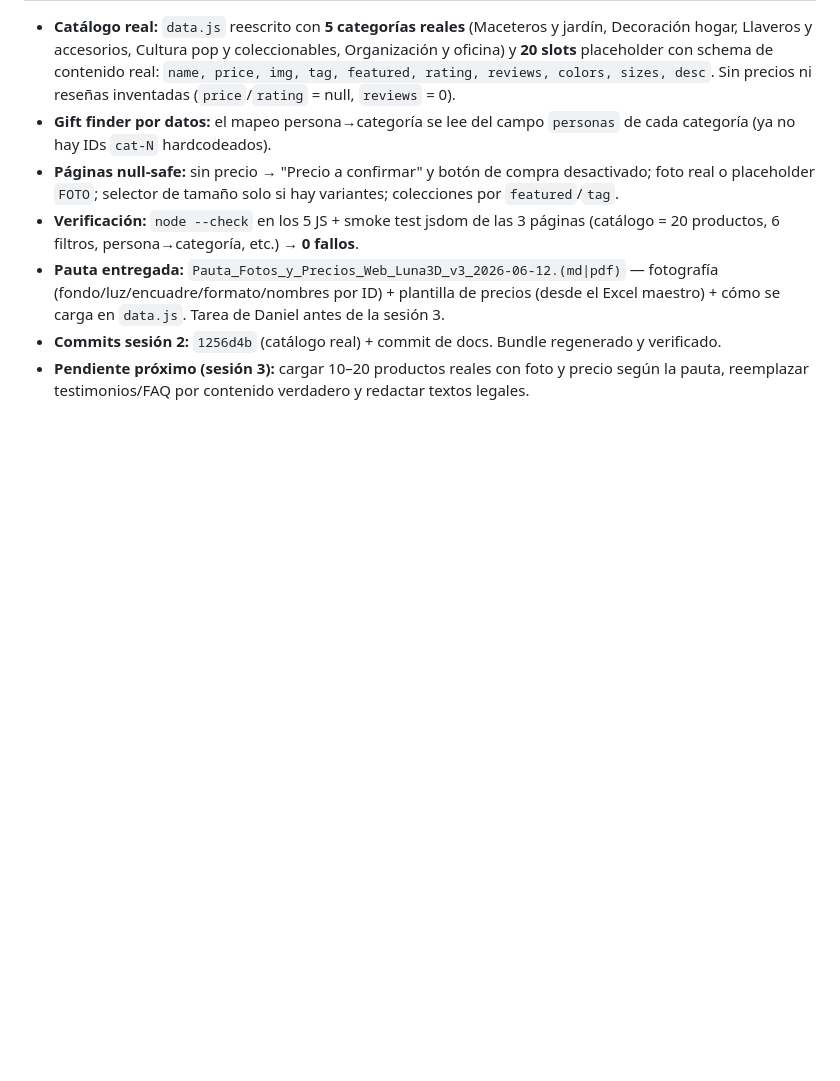
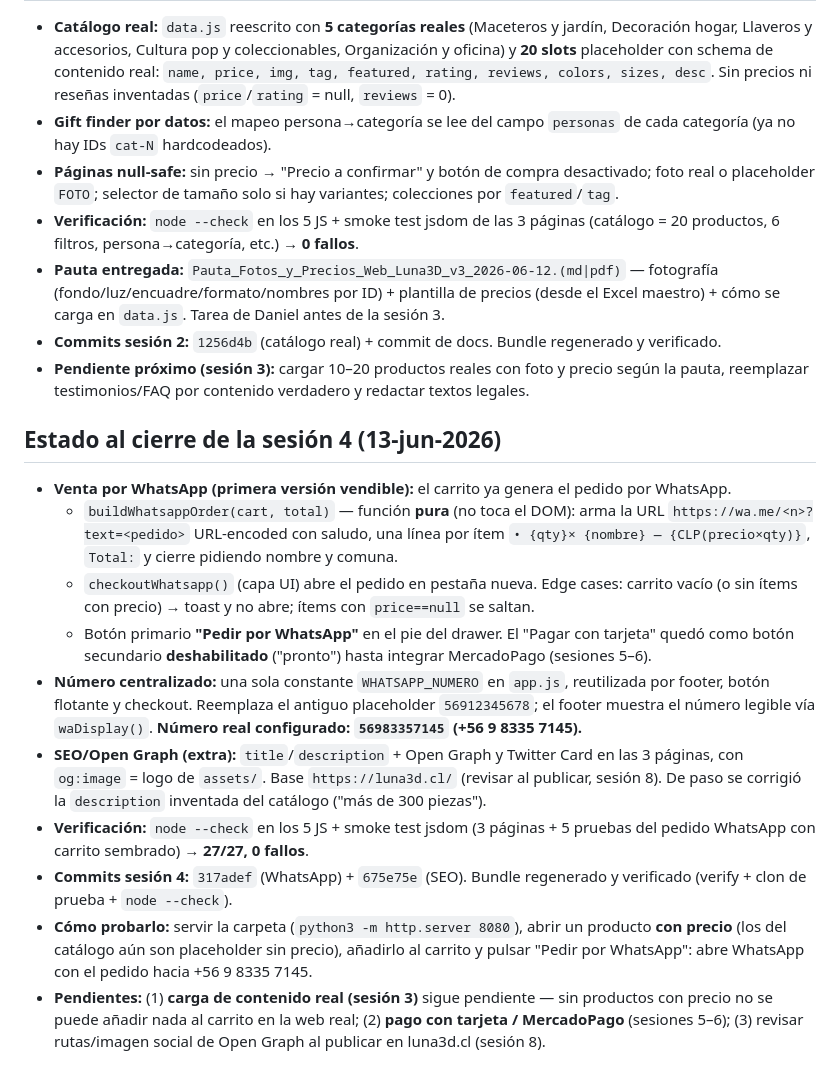
Before and after one commit to DPEStudios/Luna3D-3.0, a Markdown page: README.md, the part around the change. Rendered like a GitHub page; blank space fills up the shorter version.

Commit message:
Sesión 4 — README: estado de cierre (venta por WhatsApp + SEO) y próximos pasos

```diff
--- a/README.md
+++ b/README.md
@@ -104,3 +104,30 @@ Para restaurar a cualquier commit: clonar el bundle y copiar los archivos.
 - **Commits sesión 2:** `1256d4b` (catálogo real) + commit de docs. Bundle regenerado y verificado.
 - **Pendiente próximo (sesión 3):** cargar 10–20 productos reales con foto y precio según la pauta,
   reemplazar testimonios/FAQ por contenido verdadero y redactar textos legales.
+
+## Estado al cierre de la sesión 4 (13-jun-2026)
+
+- **Venta por WhatsApp (primera versión vendible):** el carrito ya genera el pedido por WhatsApp.
+  - `buildWhatsappOrder(cart, total)` — función **pura** (no toca el DOM): arma la URL
+    `https://wa.me/<n>?text=<pedido>` URL-encoded con saludo, una línea por ítem
+    `• {qty}× {nombre} — {CLP(precio×qty)}`, `Total:` y cierre pidiendo nombre y comuna.
+  - `checkoutWhatsapp()` (capa UI) abre el pedido en pestaña nueva. Edge cases: carrito vacío
+    (o sin ítems con precio) → toast y no abre; ítems con `price==null` se saltan.
+  - Botón primario **"Pedir por WhatsApp"** en el pie del drawer. El "Pagar con tarjeta" quedó
+    como botón secundario **deshabilitado** ("pronto") hasta integrar MercadoPago (sesiones 5–6).
+- **Número centralizado:** una sola constante `WHATSAPP_NUMERO` en `app.js`, reutilizada por footer,
+  botón flotante y checkout. Reemplaza el antiguo placeholder `56912345678`; el footer muestra el
+  número legible vía `waDisplay()`. **Número real configurado: `56983357145` (+56 9 8335 7145).**
+- **SEO/Open Graph (extra):** `title`/`description` + Open Graph y Twitter Card en las 3 páginas,
+  con `og:image` = logo de `assets/`. Base `https://luna3d.cl/` (revisar al publicar, sesión 8).
+  De paso se corrigió la `description` inventada del catálogo ("más de 300 piezas").
+- **Verificación:** `node --check` en los 5 JS + smoke test jsdom (3 páginas + 5 pruebas del pedido
+  WhatsApp con carrito sembrado) → **27/27, 0 fallos**.
+- **Commits sesión 4:** `317adef` (WhatsApp) + `675e75e` (SEO). Bundle regenerado y verificado
+  (verify + clon de prueba + `node --check`).
+- **Cómo probarlo:** servir la carpeta (`python3 -m http.server 8080`), abrir un producto **con
+  precio** (los del catálogo aún son placeholder sin precio), añadirlo al carrito y pulsar
+  "Pedir por WhatsApp": abre WhatsApp con el pedido hacia +56 9 8335 7145.
+- **Pendientes:** (1) **carga de contenido real (sesión 3)** sigue pendiente — sin productos con
+  precio no se puede añadir nada al carrito en la web real; (2) **pago con tarjeta / MercadoPago**
+  (sesiones 5–6); (3) revisar rutas/imagen social de Open Graph al publicar en luna3d.cl (sesión 8).
```
